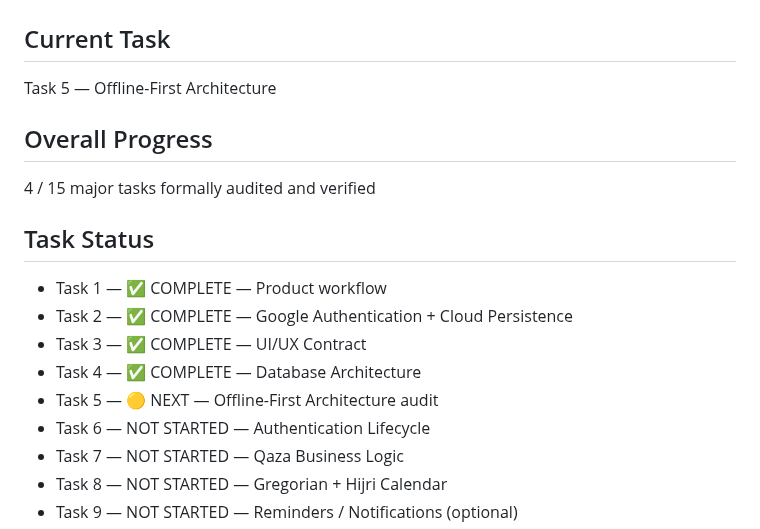
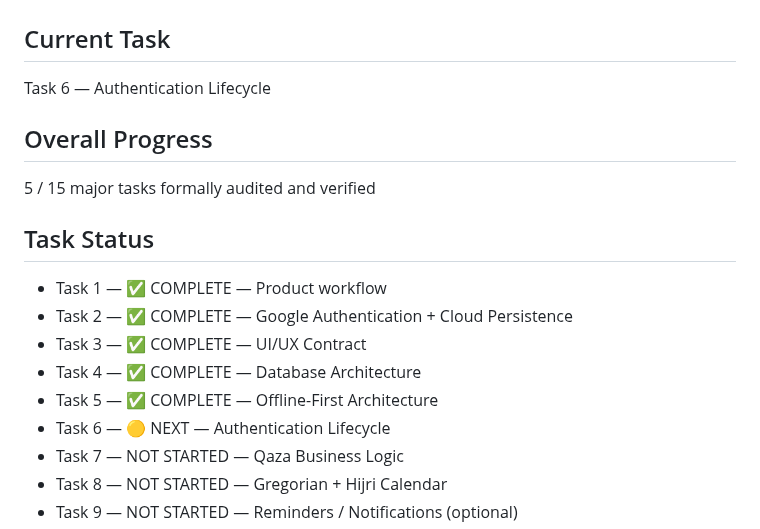
Before and after one commit to a-kabeer/Qaza-Namaz, a Markdown page: PROJECT_STATUS.md, the part around one of its changes. GitHub-like rendering.

```diff
--- a/PROJECT_STATUS.md
+++ b/PROJECT_STATUS.md
@@ -1,10 +1,10 @@
 # Qaza Namaz App — Project Status
 
 ## Current Task
-Task 5 — Offline-First Architecture
+Task 6 — Authentication Lifecycle
 
 ## Overall Progress
-4 / 15 major tasks formally audited and verified
+5 / 15 major tasks formally audited and verified
 
 ## Task Status
 
@@ -12,8 +12,8 @@ Task 5 — Offline-First Architecture
 - Task 2 — ✅ COMPLETE — Google Authentication + Cloud Persistence
 - Task 3 — ✅ COMPLETE — UI/UX Contract
 - Task 4 — ✅ COMPLETE — Database Architecture
-- Task 5 — 🟡 NEXT — Offline-First Architecture audit
-- Task 6 — NOT STARTED — Authentication Lifecycle
+- Task 5 — ✅ COMPLETE — Offline-First Architecture
+- Task 6 — 🟡 NEXT — Authentication Lifecycle
 - Task 7 — NOT STARTED — Qaza Business Logic
 - Task 8 — NOT STARTED — Gregorian + Hijri Calendar
 - Task 9 — NOT STARTED — Reminders / Notifications (optional)
```
Also changed, not shown: other parts of PROJECT_STATUS.md (+36 -6 lines).
